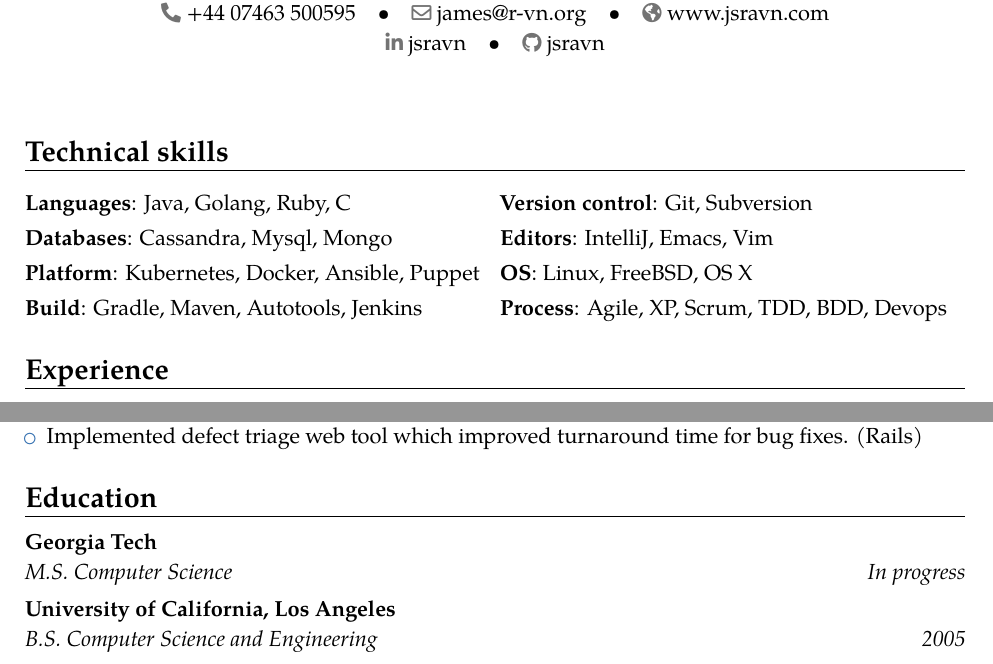
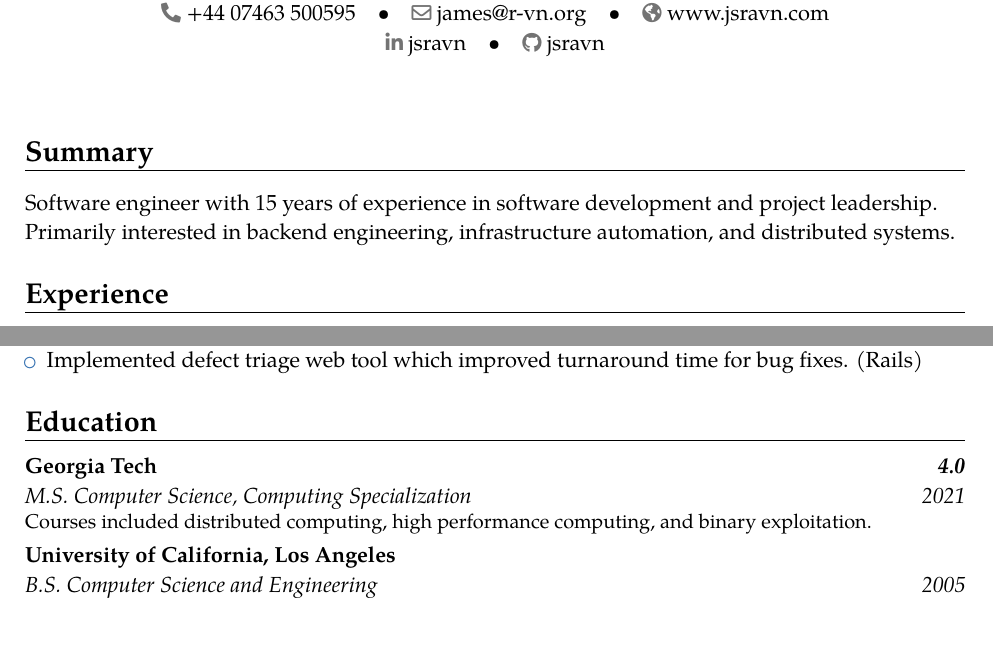
Before and after one commit to jsravn/cv, a LaTeX CV (james_ravn.tex): two parts of pages 1 and 2 of 2, joined at a grey line, cut so that both start at the same text. Compiled offline with pdfLaTeX.

Commit message:
work in progress - update CV

```diff
--- a/james_ravn.tex
+++ b/james_ravn.tex
@@ -21,11 +21,9 @@
 \begin{document}
 \makecvtitle{}
 
-\section{Technical skills}
-\cvdoubleitem{Languages}{Java, Golang, Ruby, C}{Version control}{Git, Subversion}
-\cvdoubleitem{Databases}{Cassandra, Mysql, Mongo}{Editors}{IntelliJ, Emacs, Vim}
-\cvdoubleitem{Platform}{Kubernetes, Docker, Ansible, Puppet}{OS}{Linux, FreeBSD, OS X}
-\cvdoubleitem{Build}{Gradle, Maven, Autotools, Jenkins}{Process}{Agile, XP, Scrum, TDD, BDD, Devops}
+\section{Summary}
+Software engineer with 15 years of experience in software development and project leadership.\newline{}
+Primarily interested in backend engineering, infrastructure automation, and distributed systems.
 
 \section{Experience}
 
@@ -91,7 +89,7 @@
 \end{itemize}
 
 \section{Education}
-\cventry{In progress}{M.S. Computer Science}{\href{http://www.gatech.edu}{Georgia Tech}}{}{}{}
+\cventry{2021}{M.S. Computer Science, Computing Specialization}{\href{http://www.gatech.edu}{Georgia Tech}}{\textit{4.0}}{}{Courses included distributed computing, high performance computing, and binary exploitation.}
 \cventry{2005}{B.S. Computer Science and Engineering}{\href{http://engineering.ucla.edu}{University of California, Los Angeles}}{}{}{}
 
 \end{document}
```
Also changed, not shown: james_ravn.pdf.
